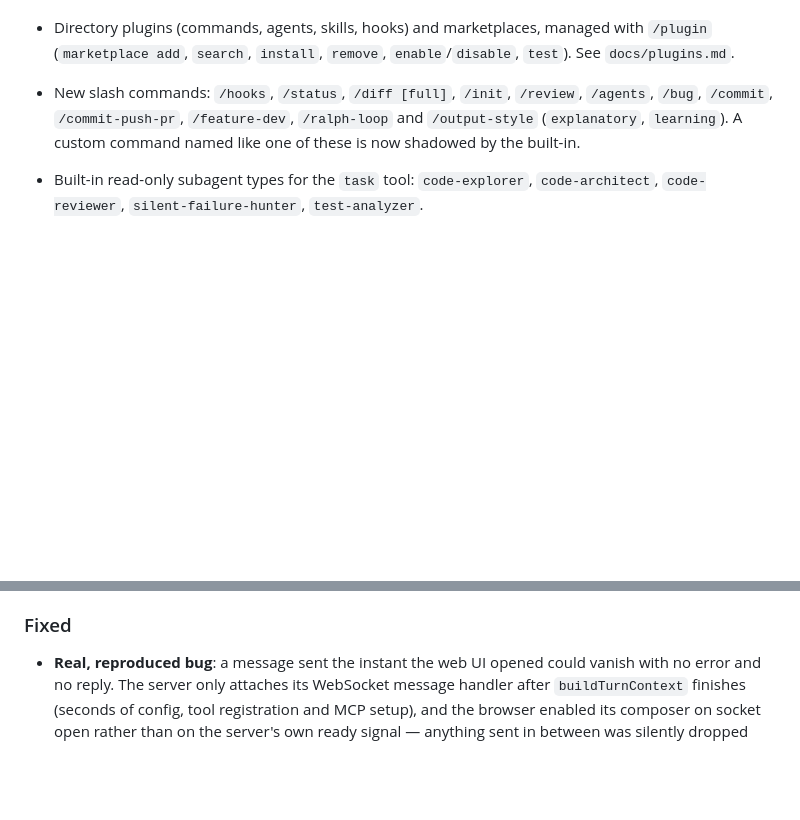
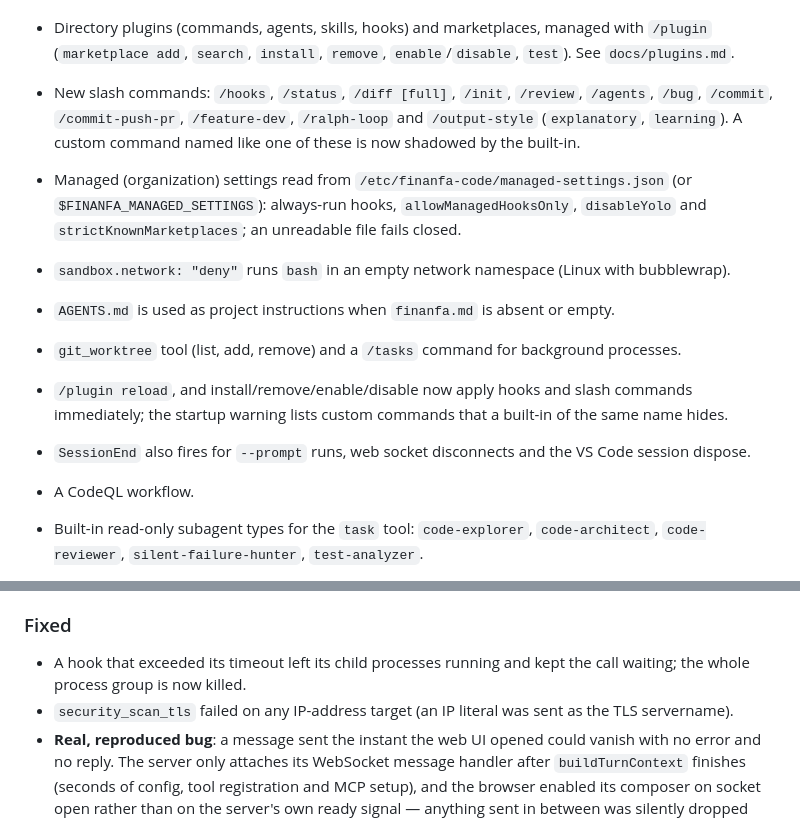
Before and after one commit to Ronaldo-F-dev/finanfa-code, a Markdown page: CHANGELOG.md, 2 parts joined by grey strips. Drawn GitHub-style; blank space fills up the shorter version.

Commit message:
docs(changelog): note managed settings, sandbox network, AGENTS.md, worktrees, /tasks, reload and fixes

```diff
--- a/CHANGELOG.md
+++ b/CHANGELOG.md
@@ -26,6 +26,21 @@ first tagged release.
   `/feature-dev`, `/ralph-loop` and `/output-style` (`explanatory`,
   `learning`). A custom command named like one of these is now shadowed by
   the built-in.
+- Managed (organization) settings read from `/etc/finanfa-code/managed-settings.json`
+  (or `$FINANFA_MANAGED_SETTINGS`): always-run hooks, `allowManagedHooksOnly`,
+  `disableYolo` and `strictKnownMarketplaces`; an unreadable file fails closed.
+- `sandbox.network: "deny"` runs `bash` in an empty network namespace (Linux
+  with bubblewrap).
+- `AGENTS.md` is used as project instructions when `finanfa.md` is absent or
+  empty.
+- `git_worktree` tool (list, add, remove) and a `/tasks` command for
+  background processes.
+- `/plugin reload`, and install/remove/enable/disable now apply hooks and
+  slash commands immediately; the startup warning lists custom commands that
+  a built-in of the same name hides.
+- `SessionEnd` also fires for `--prompt` runs, web socket disconnects and
+  the VS Code session dispose.
+- A CodeQL workflow.
 - Built-in read-only subagent types for the `task` tool: `code-explorer`,
   `code-architect`, `code-reviewer`, `silent-failure-hunter`,
   `test-analyzer`.
@@ -119,6 +134,10 @@ first tagged release.
 
 ### Fixed
 
+- A hook that exceeded its timeout left its child processes running and kept
+  the call waiting; the whole process group is now killed.
+- `security_scan_tls` failed on any IP-address target (an IP literal was sent
+  as the TLS servername).
 - **Real, reproduced bug**: a message sent the instant the web UI opened
   could vanish with no error and no reply. The server only attaches its
   WebSocket message handler after `buildTurnContext` finishes (seconds of
```
